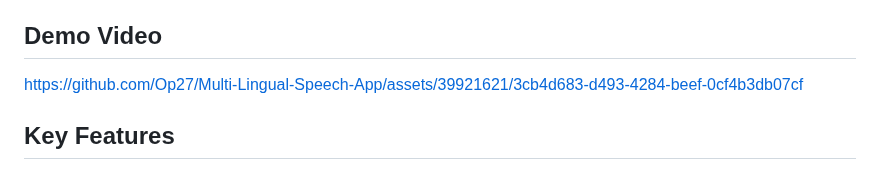
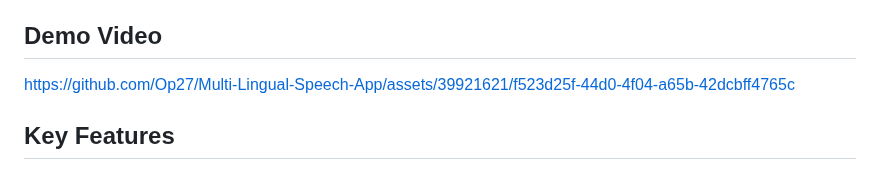
Before and after one commit to Op27/Multi-Lingual-Speech-App, a Markdown page: README.md, the part around the change. Rendered like a GitHub page.

```diff
--- a/README.md
+++ b/README.md
@@ -4,7 +4,7 @@
 The Multi-Lingual Speech App uses AI to automate the flow from audio recording through translation to speech synthesis. This application is designed to transcribe speech into text, translate the text from English to Spanish or French, and then synthesize the translated text back into speech.
 
 ## Demo Video
-https://github.com/Op27/Multi-Lingual-Speech-App/assets/39921621/3cb4d683-d493-4284-beef-0cf4b3db07cf
+https://github.com/Op27/Multi-Lingual-Speech-App/assets/39921621/f523d25f-44d0-4f04-a65b-42dcbff4765c
 
 ## Key Features
 - **Automated Audio Processing Workflow:** Streamlines the process of converting spoken words into another language's speech output.
```
